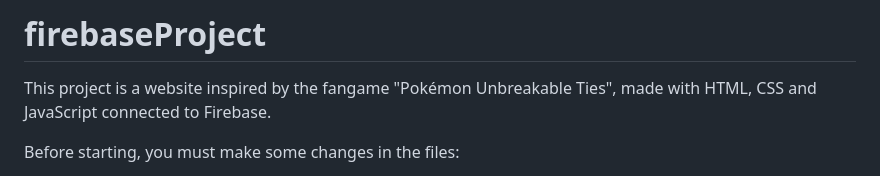
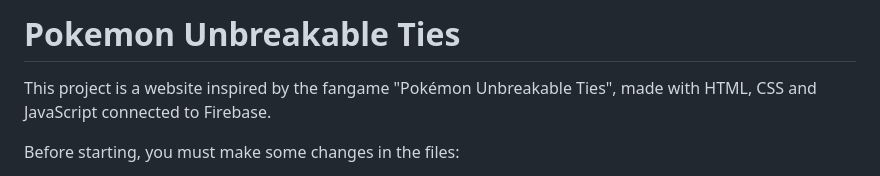
Before and after one commit to JGedff/PokemonUnbreakableTies, a Markdown page: README.md, the part around the change. Drawn GitHub-style.

```diff
--- a/README.md
+++ b/README.md
@@ -1,4 +1,4 @@
-# firebaseProject
+# Pokemon Unbreakable Ties
 This project is a website inspired by the fangame "Pokémon Unbreakable Ties", made with HTML, CSS and JavaScript connected to Firebase.
 
 Before starting, you must make some changes in the files:
```
